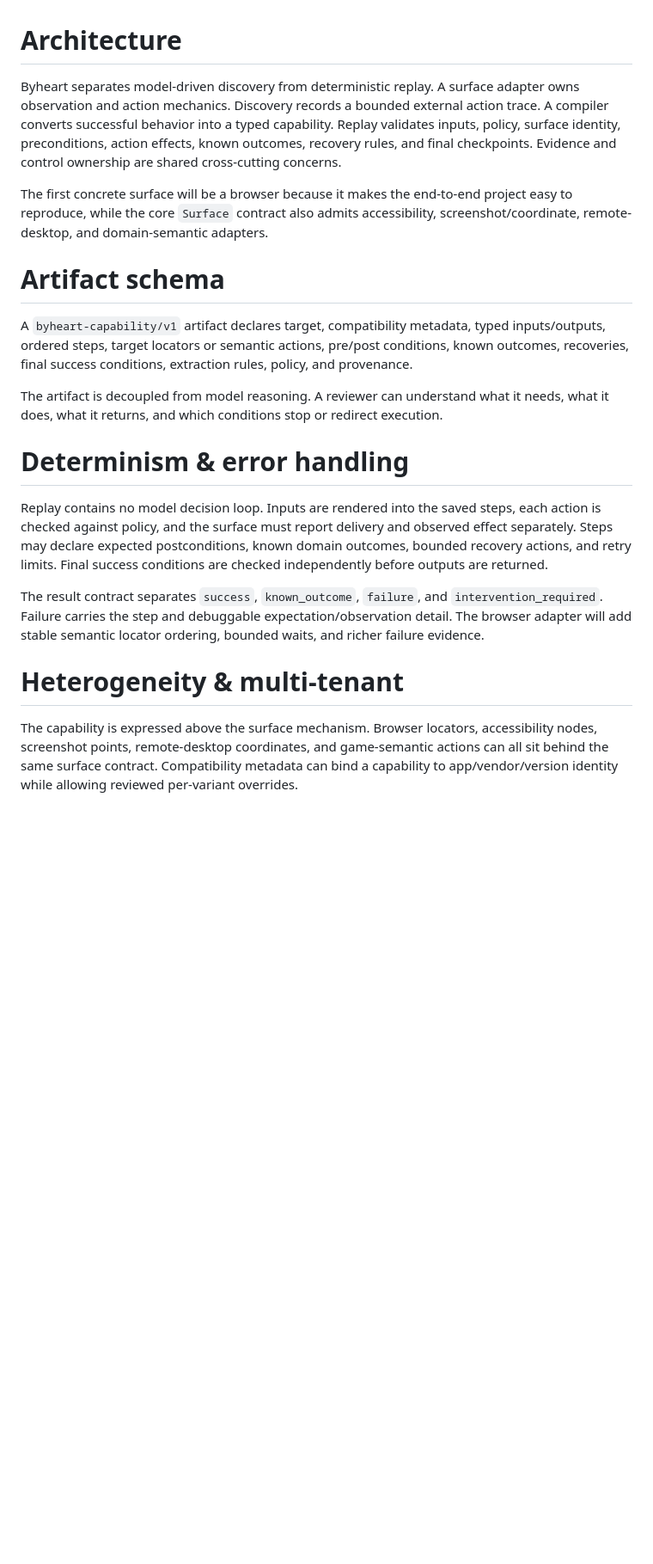
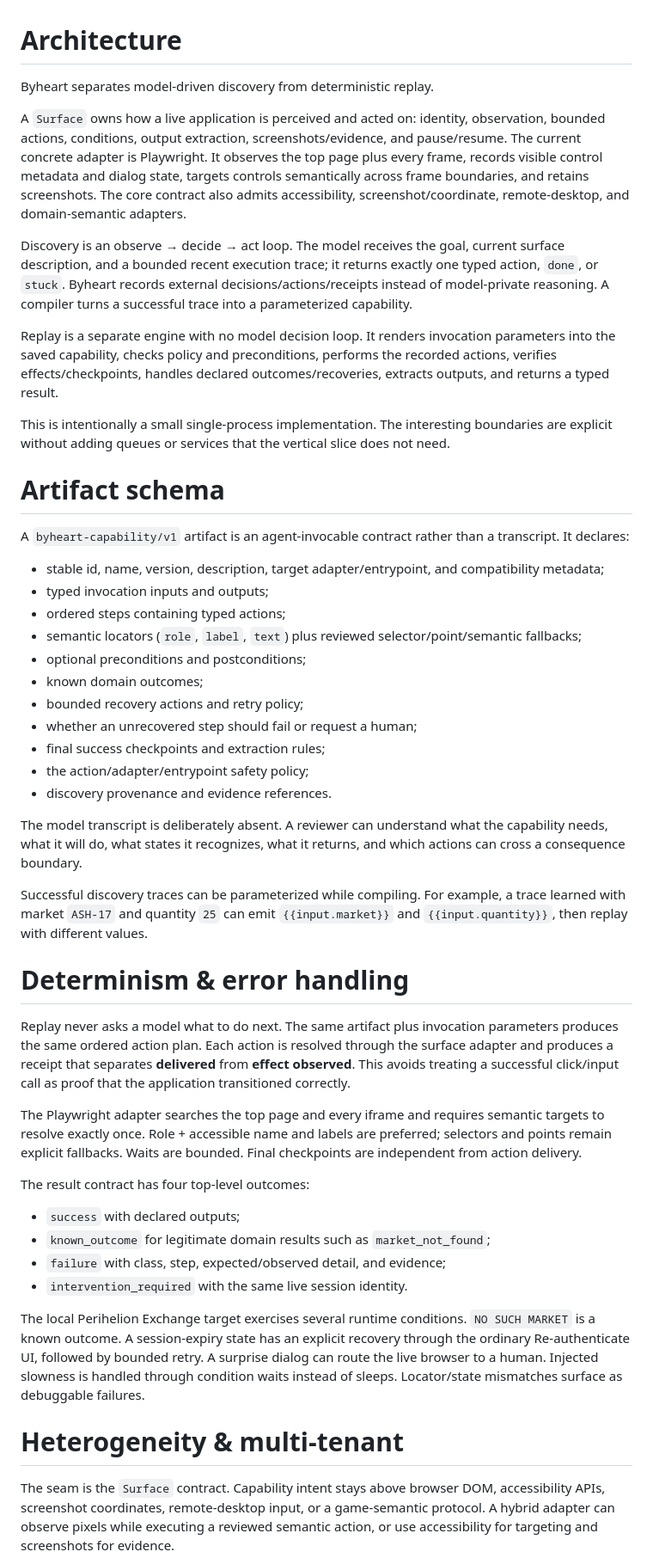
Before and after one commit to teamleaderleo/Byheart, a Markdown page: REPORT.md, the part around one of its changes. Shown at 86% size. Rendered like a GitHub page; blank space fills up the shorter version.

Commit message:
Bring the design report up to the implemented browser slice

```diff
--- a/REPORT.md
+++ b/REPORT.md
@@ -1,22 +1,51 @@
 # Architecture
 
-Byheart separates model-driven discovery from deterministic replay. A surface adapter owns observation and action mechanics. Discovery records a bounded external action trace. A compiler converts successful behavior into a typed capability. Replay validates inputs, policy, surface identity, preconditions, action effects, known outcomes, recovery rules, and final checkpoints. Evidence and control ownership are shared cross-cutting concerns.
+Byheart separates model-driven discovery from deterministic replay.
 
-The first concrete surface will be a browser because it makes the end-to-end project easy to reproduce, while the core `Surface` contract also admits accessibility, screenshot/coordinate, remote-desktop, and domain-semantic adapters.
+A `Surface` owns how a live application is perceived and acted on: identity, observation, bounded actions, conditions, output extraction, screenshots/evidence, and pause/resume. The current concrete adapter is Playwright. It observes the top page plus every frame, records visible control metadata and dialog state, targets controls semantically across frame boundaries, and retains screenshots. The core contract also admits accessibility, screenshot/coordinate, remote-desktop, and domain-semantic adapters.
+
+Discovery is an observe → decide → act loop. The model receives the goal, current surface description, and a bounded recent execution trace; it returns exactly one typed action, `done`, or `stuck`. Byheart records external decisions/actions/receipts instead of model-private reasoning. A compiler turns a successful trace into a parameterized capability.
+
+Replay is a separate engine with no model decision loop. It renders invocation parameters into the saved capability, checks policy and preconditions, performs the recorded actions, verifies effects/checkpoints, handles declared outcomes/recoveries, extracts outputs, and returns a typed result.
+
+This is intentionally a small single-process implementation. The interesting boundaries are explicit without adding queues or services that the vertical slice does not need.
 
 # Artifact schema
 
-A `byheart-capability/v1` artifact declares target, compatibility metadata, typed inputs/outputs, ordered steps, target locators or semantic actions, pre/post conditions, known outcomes, recoveries, final success conditions, extraction rules, policy, and provenance.
+A `byheart-capability/v1` artifact is an agent-invocable contract rather than a transcript. It declares:
 
-The artifact is decoupled from model reasoning. A reviewer can understand what it needs, what it does, what it returns, and which conditions stop or redirect execution.
+- stable id, name, version, description, target adapter/entrypoint, and compatibility metadata;
+- typed invocation inputs and outputs;
+- ordered steps containing typed actions;
+- semantic locators (`role`, `label`, `text`) plus reviewed selector/point/semantic fallbacks;
+- optional preconditions and postconditions;
+- known domain outcomes;
+- bounded recovery actions and retry policy;
+- whether an unrecovered step should fail or request a human;
+- final success checkpoints and extraction rules;
+- the action/adapter/entrypoint safety policy;
+- discovery provenance and evidence references.
+
+The model transcript is deliberately absent. A reviewer can understand what the capability needs, what it will do, what states it recognizes, what it returns, and which actions can cross a consequence boundary.
+
+Successful discovery traces can be parameterized while compiling. For example, a trace learned with market `ASH-17` and quantity `25` can emit `{{input.market}}` and `{{input.quantity}}`, then replay with different values.
 
 # Determinism & error handling
 
-Replay contains no model decision loop. Inputs are rendered into the saved steps, each action is checked against policy, and the surface must report delivery and observed effect separately. Steps may declare expected postconditions, known domain outcomes, bounded recovery actions, and retry limits. Final success conditions are checked independently before outputs are returned.
+Replay never asks a model what to do next. The same artifact plus invocation parameters produces the same ordered action plan. Each action is resolved through the surface adapter and produces a receipt that separates **delivered** from **effect observed**. This avoids treating a successful click/input call as proof that the application transitioned correctly.
 
-The result contract separates `success`, `known_outcome`, `failure`, and `intervention_required`. Failure carries the step and debuggable expectation/observation detail. The browser adapter will add stable semantic locator ordering, bounded waits, and richer failure evidence.
+The Playwright adapter searches the top page and every iframe and requires semantic targets to resolve exactly once. Role + accessible name and labels are preferred; selectors and points remain explicit fallbacks. Waits are bounded. Final checkpoints are independent from action delivery.
+
+The result contract has four top-level outcomes:
+
+- `success` with declared outputs;
+- `known_outcome` for legitimate domain results such as `market_not_found`;
+- `failure` with class, step, expected/observed detail, and evidence;
+- `intervention_required` with the same live session identity.
+
+The local Perihelion Exchange target exercises several runtime conditions. `NO SUCH MARKET` is a known outcome. A session-expiry state has an explicit recovery through the ordinary Re-authenticate UI, followed by bounded retry. A surprise dialog can route the live browser to a human. Injected slowness is handled through condition waits instead of sleeps. Locator/state mismatches surface as debuggable failures.
 
 # Heterogeneity & multi-tenant
 
-The capability is expressed above the surface mechanism. Browser locators, accessibility nodes, screenshot points, remote-desktop coordinates, and game-semantic actions can all sit behind the same surface contract. Compatibility metadata can bind a capability to app/vendor/version identity while allowing reviewed per-variant overrides.
+The seam is the `Surface` contract. Capability intent stays above browser DOM, accessibility APIs, screenshot coordinates, remote-desktop input, or a game-semantic protocol. A hybrid adapter can observe pixels while executing a reviewed semantic action, or use accessibility for targeting and screenshots for evidence.
 
```
Also changed, not shown: other parts of REPORT.md (+18 -4 lines).
